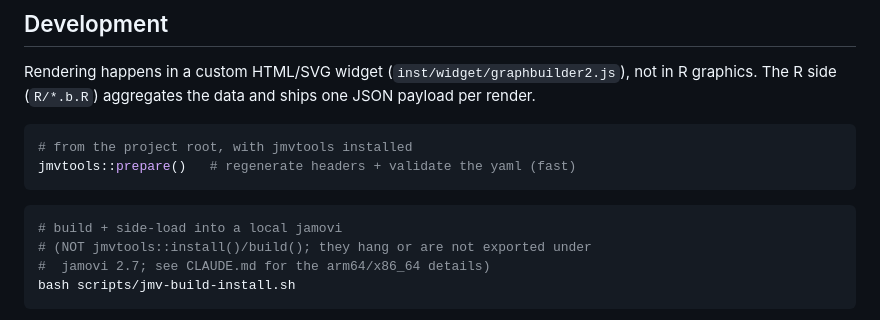
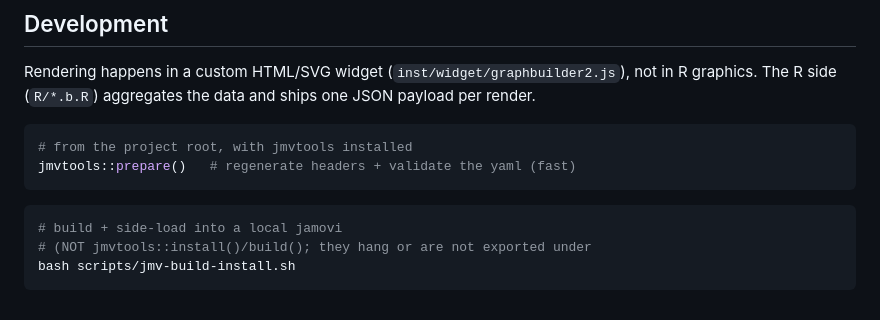
Before and after one commit to torryscott/plotstudio, a Markdown page: README.md, the part around the change. Drawn GitHub-style.

````diff
--- a/README.md
+++ b/README.md
@@ -112,7 +112,6 @@ jmvtools::prepare()   # regenerate headers + validate the yaml (fast)
 ```bash
 # build + side-load into a local jamovi
 # (NOT jmvtools::install()/build(); they hang or are not exported under
-#  jamovi 2.7; see CLAUDE.md for the arm64/x86_64 details)
 bash scripts/jmv-build-install.sh
 ```
 
````
